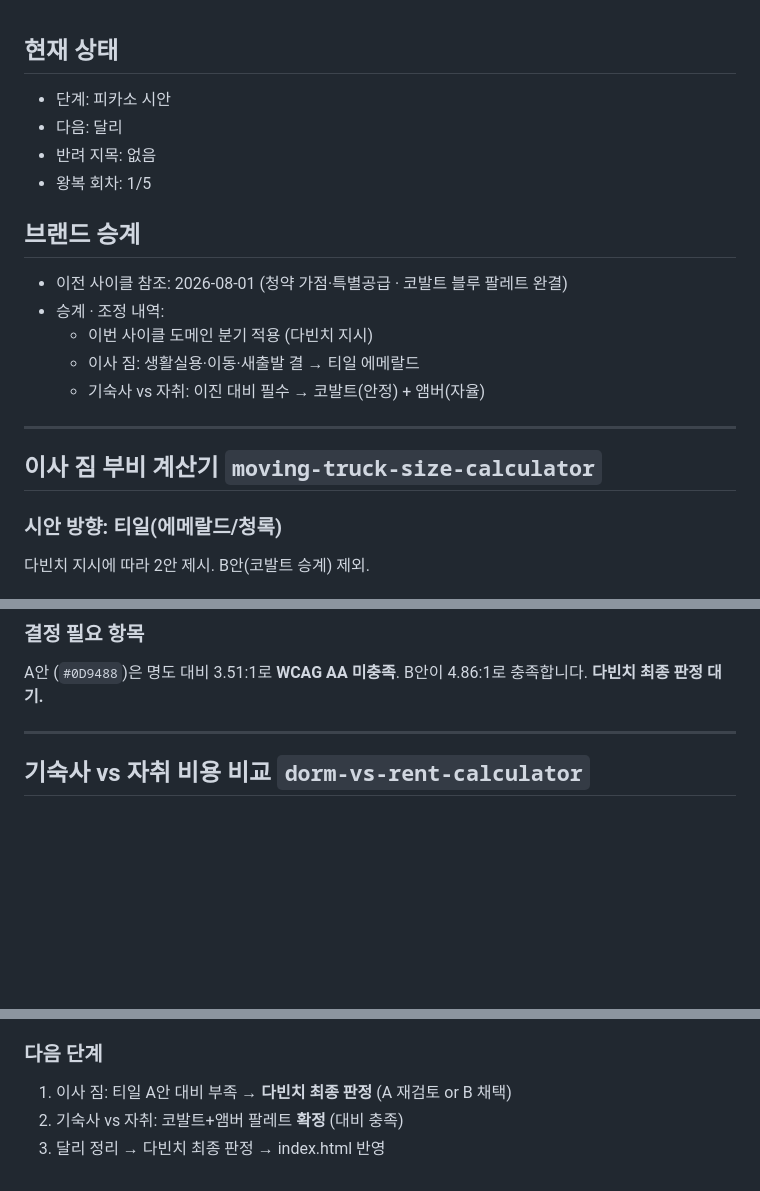
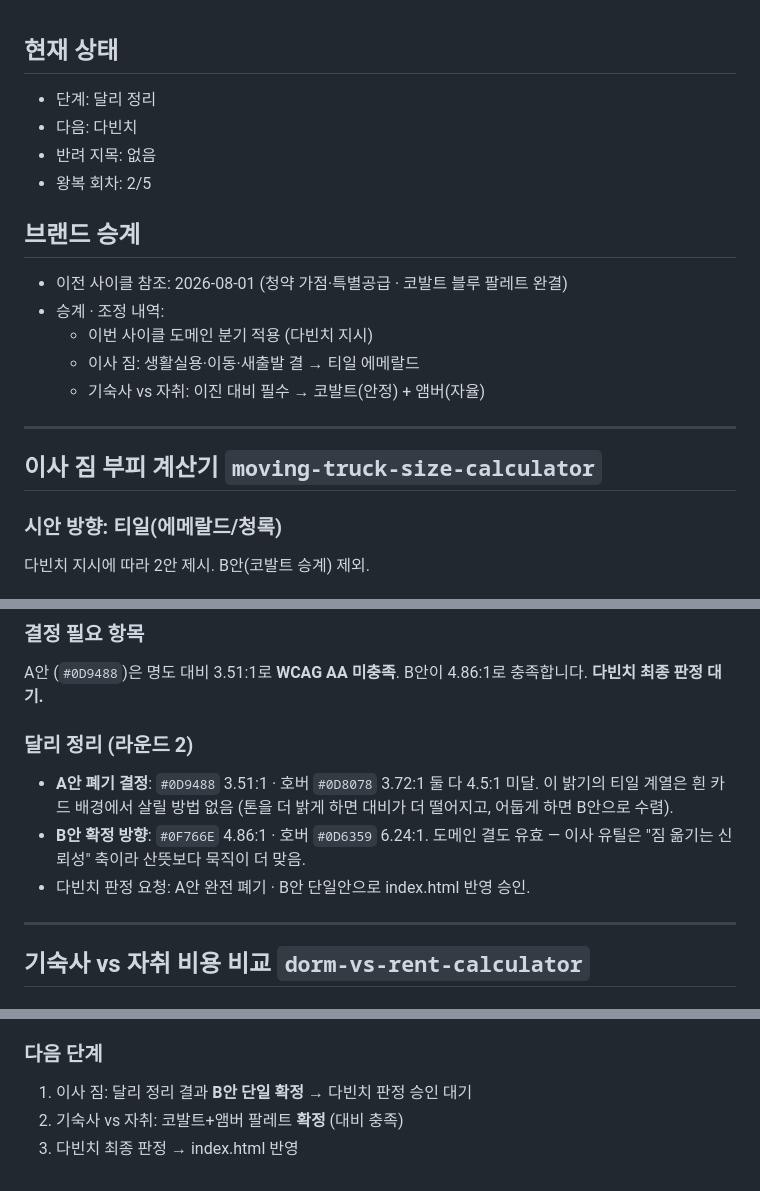
Before and after one commit to 6k2cn7d6ym-a11y/webutils, a Markdown page: 2026-08-03/design-notes.md, 3 parts joined by grey strips. GitHub-like rendering; blank space fills up the shorter version.

Commit message:
[민온] 직원 작업 전 자동 스냅샷

```diff
--- a/2026-08-03/design-notes.md
+++ b/2026-08-03/design-notes.md
@@ -1,8 +1,8 @@
 ## 현재 상태
-- 단계: 피카소 시안
-- 다음: 달리
+- 단계: 달리 정리
+- 다음: 다빈치
 - 반려 지목: 없음
-- 왕복 회차: 1/5
+- 왕복 회차: 2/5
 
 ## 브랜드 승계
 - 이전 사이클 참조: 2026-08-01 (청약 가점·특별공급 · 코발트 블루 팔레트 완결)
@@ -13,7 +13,7 @@
 
 ---
 
-## 이사 짐 부비 계산기 `moving-truck-size-calculator`
+## 이사 짐 부피 계산기 `moving-truck-size-calculator`
 
 ### 시안 방향: 티일(에메랄드/청록)
 다빈치 지시에 따라 2안 제시. B안(코발트 승계) 제외.
@@ -50,6 +50,11 @@
 
 ### 결정 필요 항목
 A안 (`#0D9488`)은 명도 대비 3.51:1로 **WCAG AA 미충족**. B안이 4.86:1로 충족합니다. **다빈치 최종 판정 대기.**
+
+### 달리 정리 (라운드 2)
+- **A안 폐기 결정**: `#0D9488` 3.51:1 · 호버 `#0D8078` 3.72:1 둘 다 4.5:1 미달. 이 밝기의 티일 계열은 흰 카드 배경에서 살릴 방법 없음 (톤을 더 밝게 하면 대비가 더 떨어지고, 어둡게 하면 B안으로 수렴).
+- **B안 확정 방향**: `#0F766E` 4.86:1 · 호버 `#0D6359` 6.24:1. 도메인 결도 유효 — 이사 유틸은 "짐 옮기는 신뢰성" 축이라 산뜻보다 묵직이 더 맞음.
+- 다빈치 판정 요청: A안 완전 폐기 · B안 단일안으로 index.html 반영 승인.
 
 ---
 
@@ -103,6 +108,6 @@ A안 (`#0D9488`)은 명도 대비 3.51:1로 **WCAG AA 미충족**. B안이 4.86:
 - 시맨틱 구조 유지
 
 ### 다음 단계
-1. 이사 짐: 티일 A안 대비 부족 → **다빈치 최종 판정** (A 재검토 or B 채택)
+1. 이사 짐: 달리 정리 결과 **B안 단일 확정** → 다빈치 판정 승인 대기
 2. 기숙사 vs 자취: 코발트+앰버 팔레트 **확정** (대비 충족)
-3. 달리 정리 → 다빈치 최종 판정 → index.html 반영
+3. 다빈치 최종 판정 → index.html 반영
```
